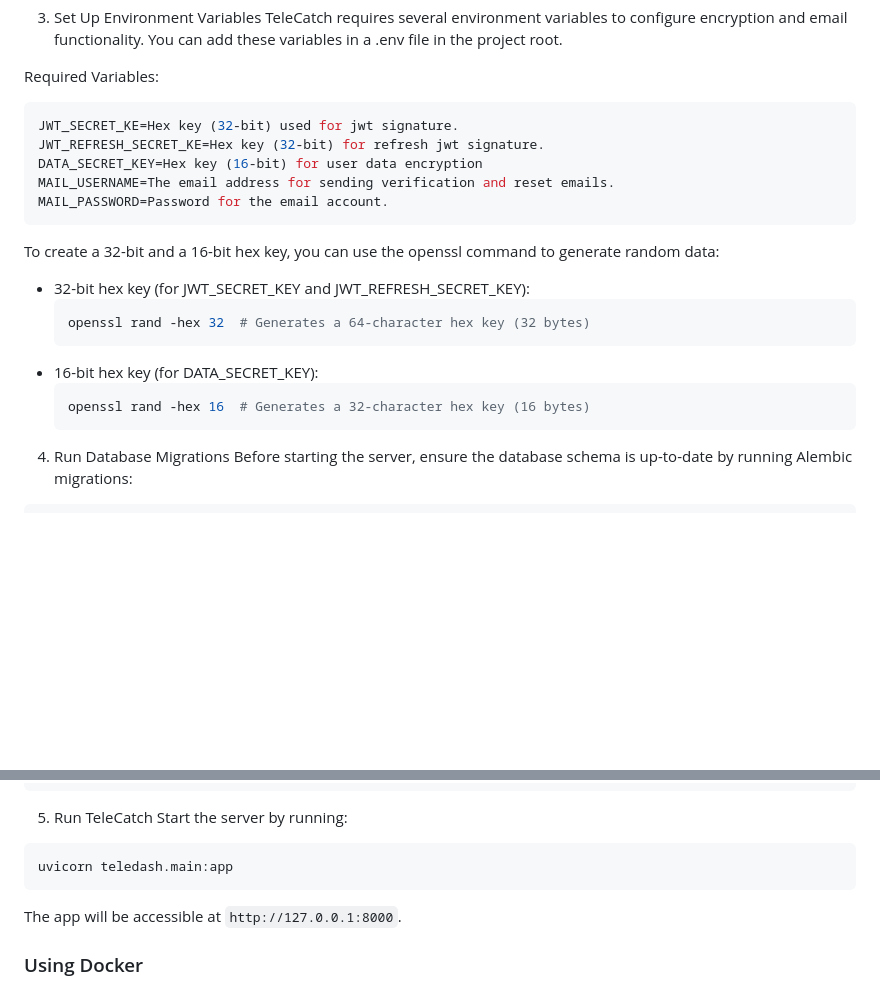
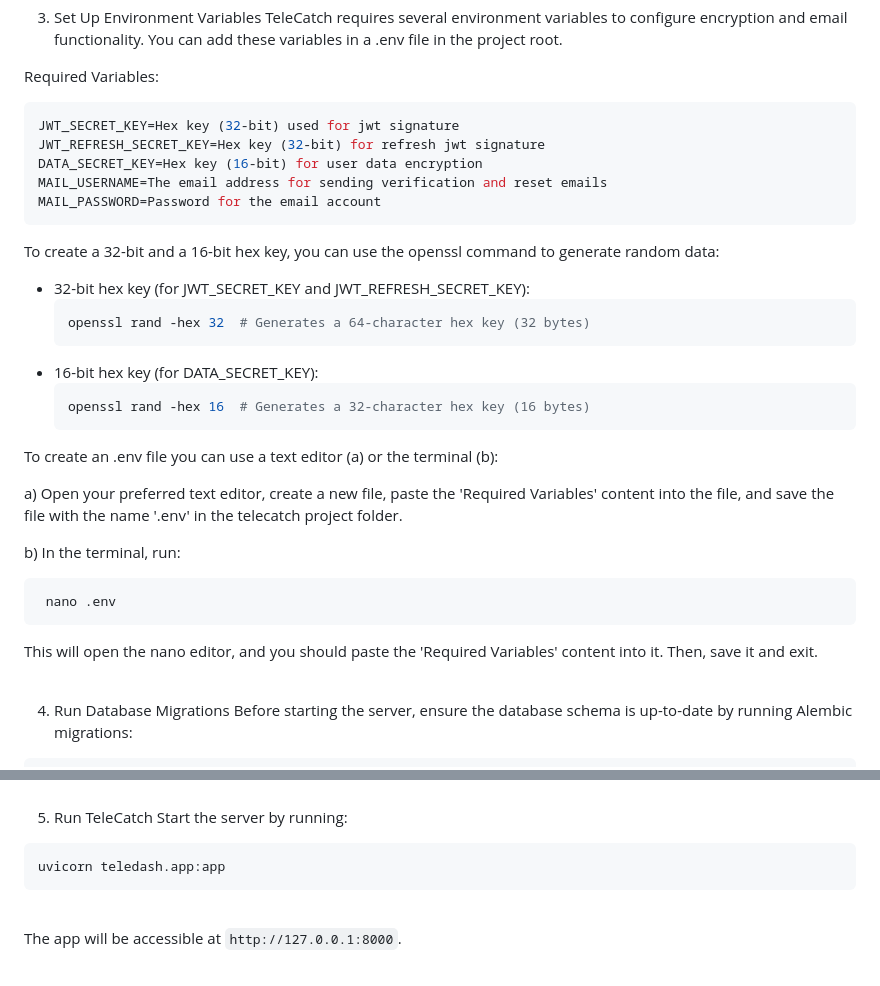
Before and after one commit to labaffa/telecatch, a Markdown page: README.md, 2 parts joined by grey strips. Drawn GitHub-style; blank space fills up the shorter version.

````diff
--- a/README.md
+++ b/README.md
@@ -44,11 +48,11 @@ TeleCatch requires several environment variables to configure encryption and ema
 Required Variables:
 
 ```env
-JWT_SECRET_KE=Hex key (32-bit) used for jwt signature.
-JWT_REFRESH_SECRET_KE=Hex key (32-bit) for refresh jwt signature.
+JWT_SECRET_KEY=Hex key (32-bit) used for jwt signature
+JWT_REFRESH_SECRET_KEY=Hex key (32-bit) for refresh jwt signature
 DATA_SECRET_KEY=Hex key (16-bit) for user data encryption
-MAIL_USERNAME=The email address for sending verification and reset emails.
-MAIL_PASSWORD=Password for the email account.
+MAIL_USERNAME=The email address for sending verification and reset emails
+MAIL_PASSWORD=Password for the email account
 ```
 
 To create a 32-bit and a 16-bit hex key, you can use the openssl command to generate random data:
@@ -61,6 +65,20 @@ To create a 32-bit and a 16-bit hex key, you can use the openssl command to gene
   ```bash
   openssl rand -hex 16  # Generates a 32-character hex key (16 bytes)
   ```
+
+To create an .env file you can use a text editor (a) or the terminal (b):
+
+  a) Open your preferred text editor, create a new file, paste the 'Required Variables' content into the file, and save the file with the name '.env' in the telecatch project      folder.
+
+  b) In the terminal, run:
+
+
+     nano .env
+
+This will open the nano editor, and you should paste the 'Required Variables' content into it. Then, save it and exit.
+
+<br/>
+
 4. Run Database Migrations
 Before starting the server, ensure the database schema is up-to-date by running Alembic migrations:
 
@@ -72,6 +92,6 @@ alembic upgrade head
 Start the server by running:
 
 ```bash
-uvicorn teledash.main:app
+uvicorn teledash.app:app
 ```
 
````
Also changed, not shown: other parts of README.md (+10 -0 lines).
